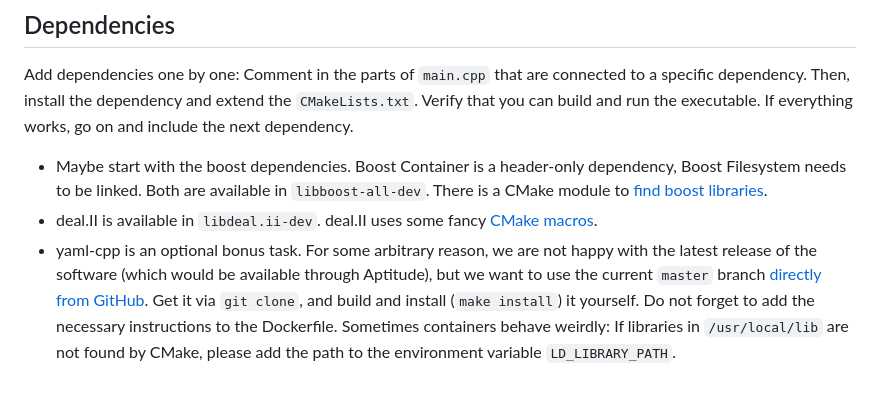
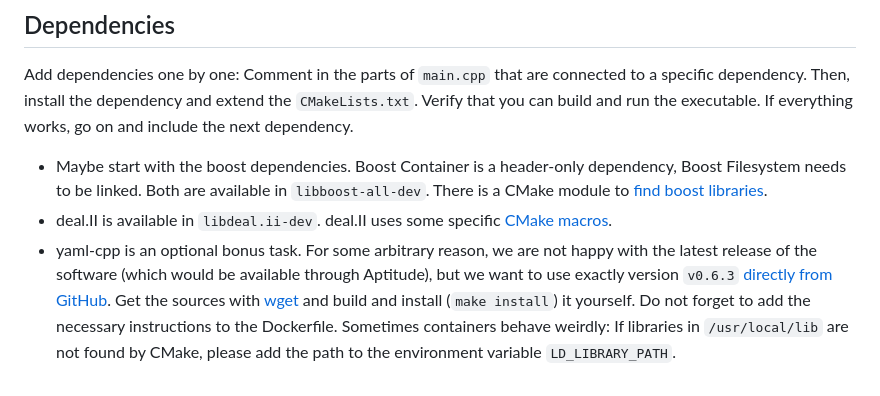
Before and after one commit to Simulation-Software-Engineering/Lecture-Material, a Markdown page: 03_building_and_packaging/cmake_exercise.md, the part around one of its changes. Rendered like a GitHub page.

```diff
--- a/03_building_and_packaging/cmake_exercise.md
+++ b/03_building_and_packaging/cmake_exercise.md
@@ -60,5 +45,5 @@ Some standard packages available on Aptitude might come handy:
 Add dependencies one by one: Comment in the parts of `main.cpp` that are connected to a specific dependency. Then, install the dependency and extend the `CMakeLists.txt`. Verify that you can build and run the executable. If everything works, go on and include the next dependency.
 
 - Maybe start with the boost dependencies. Boost Container is a header-only dependency, Boost Filesystem needs to be linked. Both are available in `libboost-all-dev`. There is a CMake module to [find boost libraries](https://cmake.org/cmake/help/latest/module/FindBoost.html).
-- deal.II is available in `libdeal.ii-dev`. deal.II uses some fancy [CMake macros](https://www.dealii.org/current/users/cmake_user.html).
-- yaml-cpp is an optional bonus task. For some arbitrary reason, we are not happy with the latest release of the software (which would be available through Aptitude), but we want to use the current `master` branch [directly from GitHub](https://github.com/jbeder/yaml-cpp). Get it via `git clone`, and build and install (`make install`) it yourself. Do not forget to add the necessary instructions to the Dockerfile. Sometimes containers behave weirdly: If libraries in `/usr/local/lib` are not found by CMake, please add the path to the environment variable `LD_LIBRARY_PATH`.
+- deal.II is available in `libdeal.ii-dev`. deal.II uses some specific [CMake macros](https://www.dealii.org/current/users/cmake_user.html).
+- yaml-cpp is an optional bonus task. For some arbitrary reason, we are not happy with the latest release of the software (which would be available through Aptitude), but we want to use exactly version `v0.6.3` [directly from GitHub](https://github.com/jbeder/yaml-cpp/releases/tag/yaml-cpp-0.6.3). Get the sources with [wget](https://linuxize.com/post/wget-command-examples/) and build and install (`make install`) it yourself. Do not forget to add the necessary instructions to the Dockerfile. Sometimes containers behave weirdly: If libraries in `/usr/local/lib` are not found by CMake, please add the path to the environment variable `LD_LIBRARY_PATH`.
```
Also changed, not shown: other parts of 03_building_and_packaging/cmake_exercise.md (+9 -24 lines).
